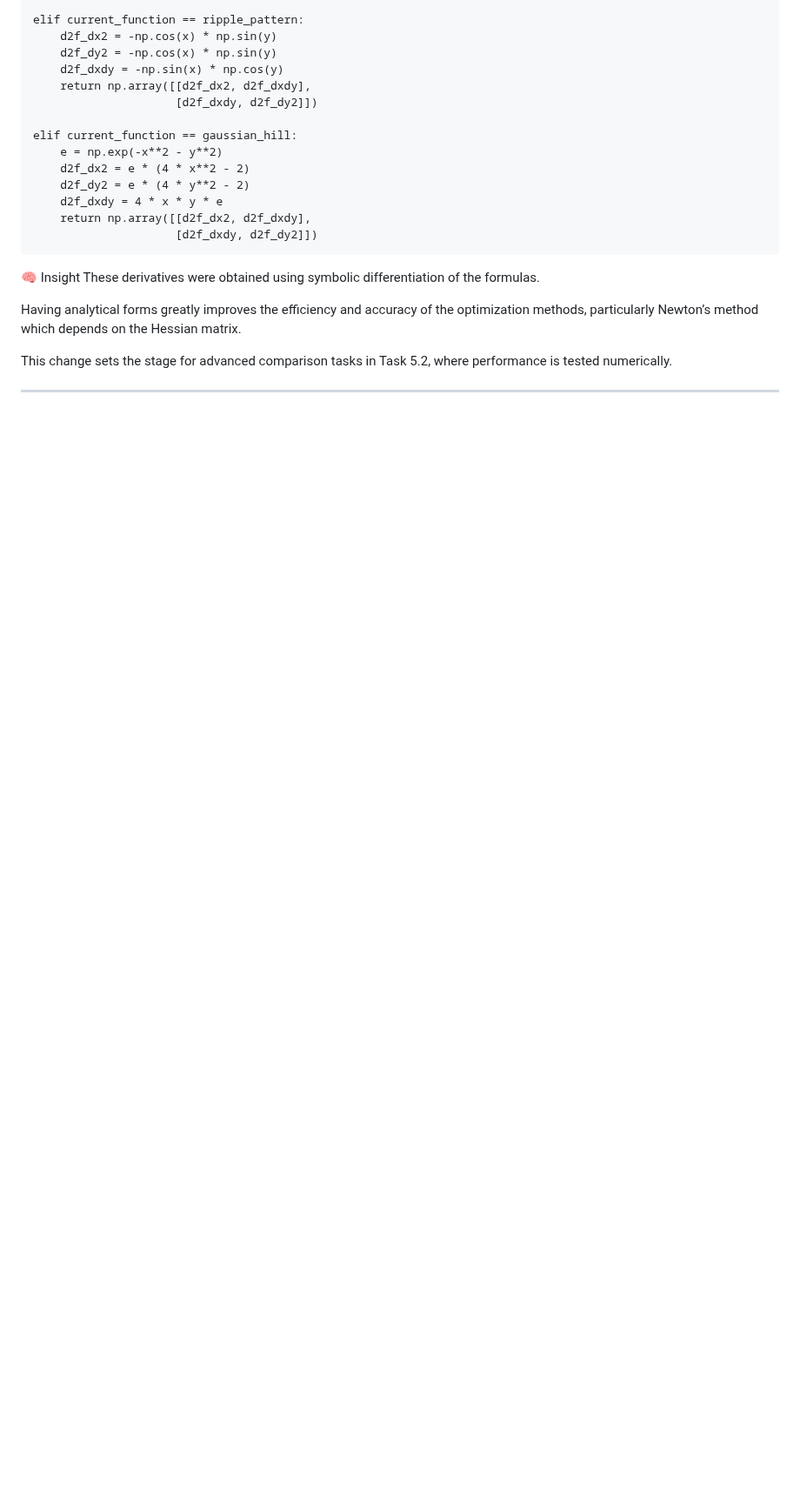
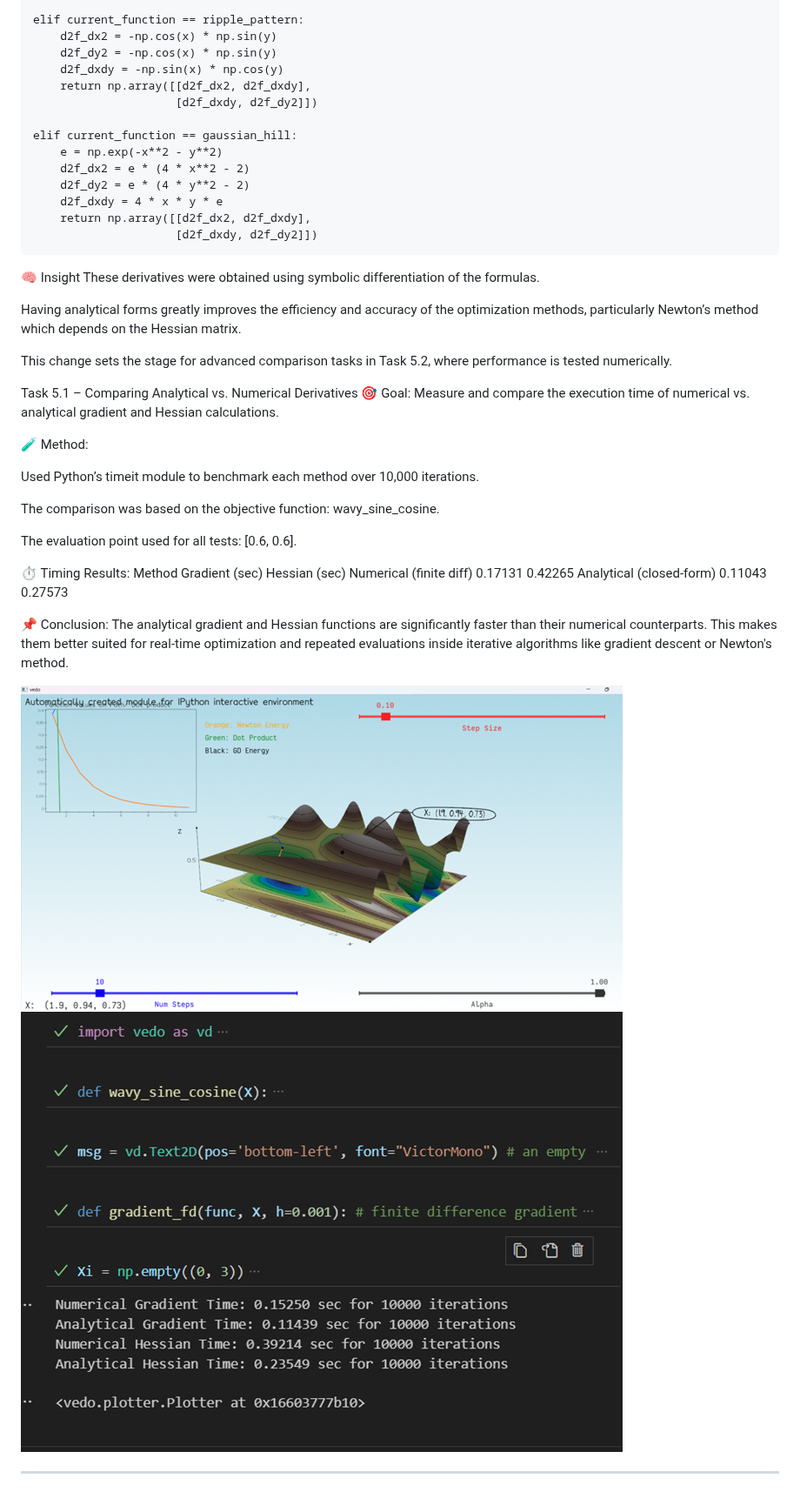
Before and after one commit to HalaIshan/optimization-visualizer, a Markdown page: report.md, the part around the change. Shown at 87% size. Rendered like a GitHub page; pictures changed too: images/task_5.2_image1.png (added), images/task_5.2_image2.png (added); blank space fills up the shorter version.

Commit message:
task 5,2

```diff
--- a/report.md
+++ b/report.md
@@ -453,5 +453,28 @@ Having analytical forms greatly improves the efficiency and accuracy of the opti
 
 This change sets the stage for advanced comparison tasks in Task 5.2, where performance is tested numerically.
 
+Task 5.1 – Comparing Analytical vs. Numerical Derivatives
+🎯 Goal:
+Measure and compare the execution time of numerical vs. analytical gradient and Hessian calculations.
+
+🧪 Method:
+
+Used Python’s timeit module to benchmark each method over 10,000 iterations.
+
+The comparison was based on the objective function: wavy_sine_cosine.
+
+The evaluation point used for all tests: [0.6, 0.6].
+
+⏱️ Timing Results:
+Method                    	Gradient (sec)    	Hessian (sec)
+Numerical (finite diff)	    0.17131            	0.42265
+Analytical (closed-form)  	0.11043           	0.27573
+
+📌 Conclusion:
+The analytical gradient and Hessian functions are significantly faster than their numerical counterparts.
+This makes them better suited for real-time optimization and repeated evaluations inside iterative algorithms like gradient descent or Newton's method.
+
+![📸 Visualization Screensho ](images/task_5.2_image2.png)
+![📸 Visualization Screensho ](images/task_5.2_image1.png)
 
 ---
```
Also changed, not shown: 2 other files.
